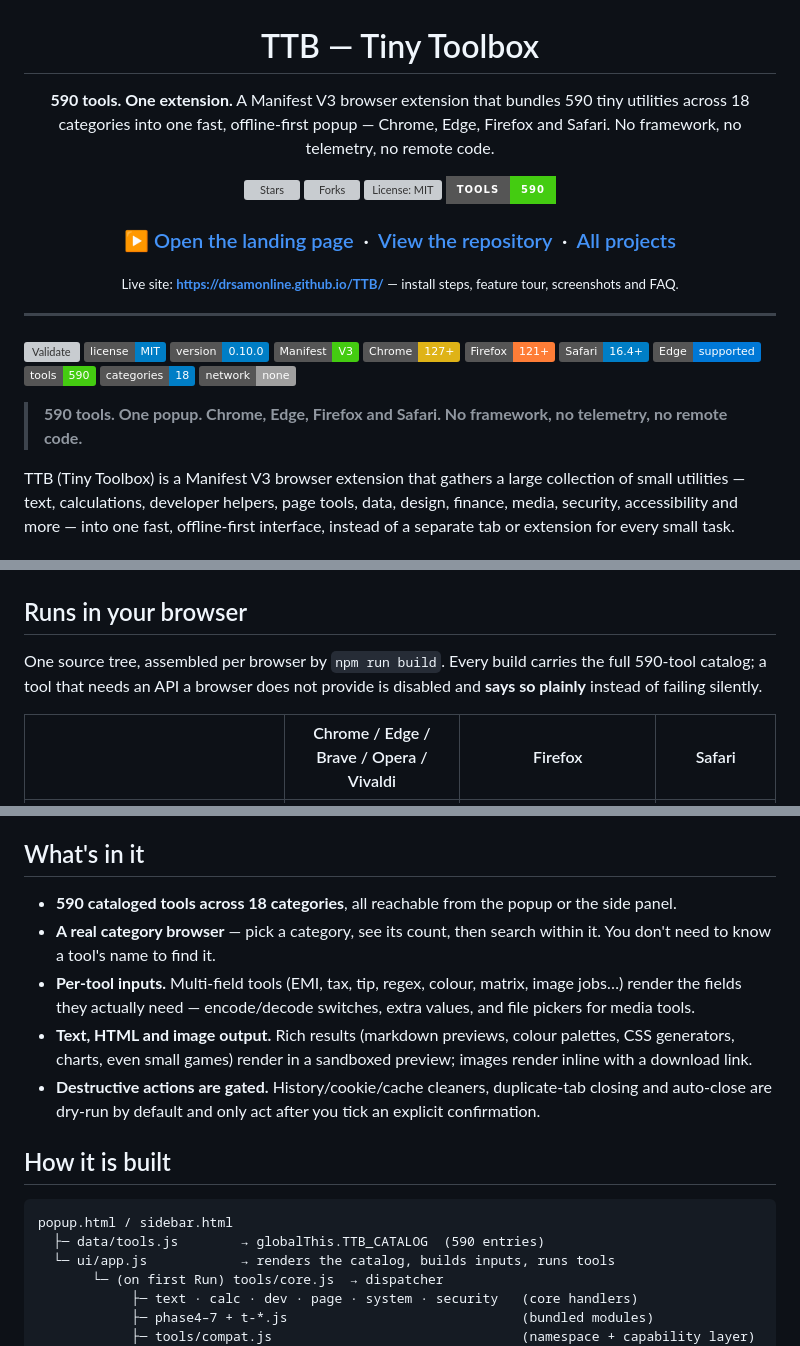
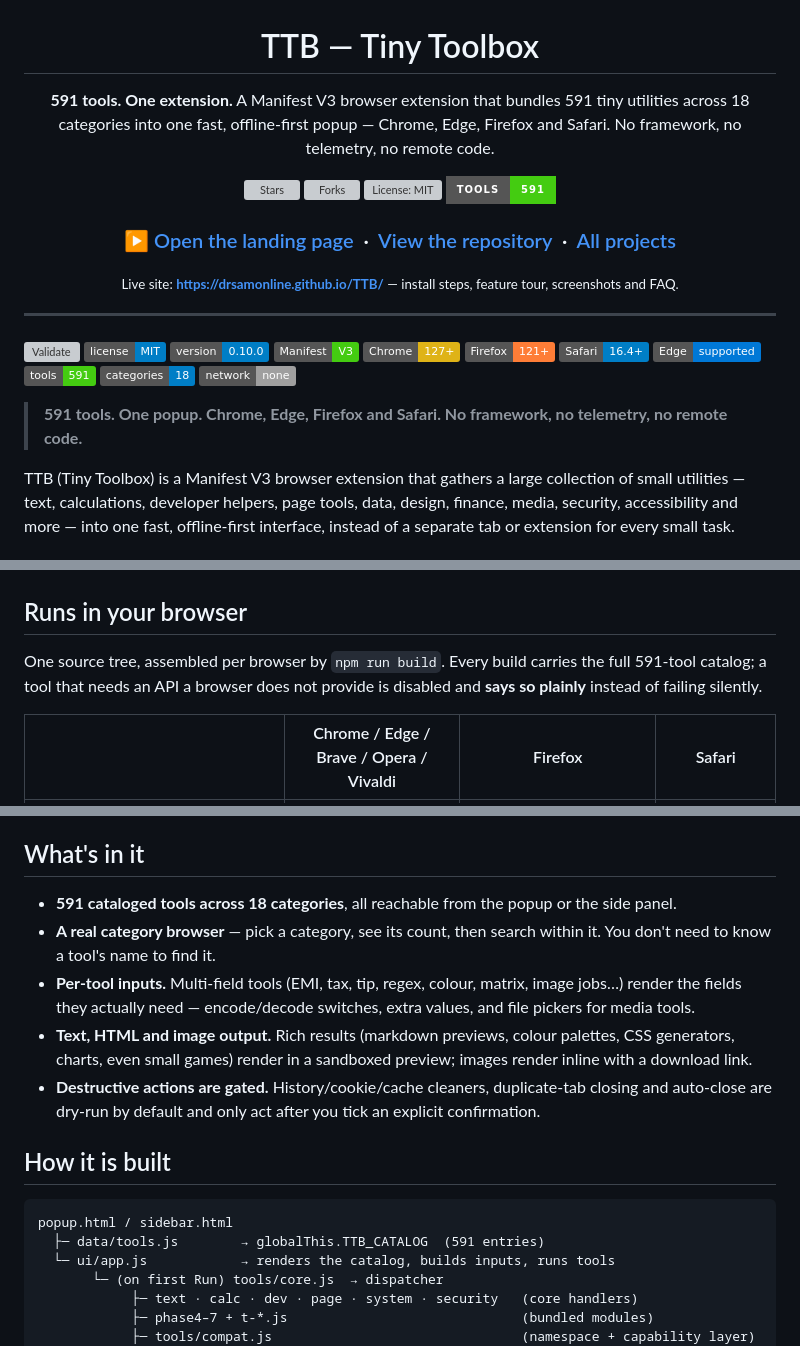
Before and after one commit to drsamonline/TTB, a Markdown page: README.md, 3 parts joined by grey strips. Drawn GitHub-style; badges without logos; grey boxes are pictures that could not be loaded.

Commit message:
feat: add NATO phonetic alphabet tool (#591); catalog 590->591

````diff
--- a/README.md
+++ b/README.md
@@ -2,12 +2,12 @@
 
 # TTB — Tiny Toolbox
 
-**590 tools. One extension.** A Manifest V3 browser extension that bundles 590 tiny utilities across 18 categories into one fast, offline-first popup — Chrome, Edge, Firefox and Safari. No framework, no telemetry, no remote code.
+**591 tools. One extension.** A Manifest V3 browser extension that bundles 591 tiny utilities across 18 categories into one fast, offline-first popup — Chrome, Edge, Firefox and Safari. No framework, no telemetry, no remote code.
 
 [![Stars](https://img.shields.io/github/stars/drsamonline/TTB?style=for-the-badge&logo=github&labelColor=0b1220)](https://github.com/drsamonline/TTB/stargazers)
 [![Forks](https://img.shields.io/github/forks/drsamonline/TTB?style=for-the-badge&logo=github&labelColor=0b1220)](https://github.com/drsamonline/TTB/network/members)
 [![License: MIT](https://img.shields.io/github/license/drsamonline/TTB?style=for-the-badge&labelColor=0b1220)](LICENSE)
-[![Tools](https://img.shields.io/badge/tools-590-brightgreen?style=for-the-badge)](ALL_TOOLS.md)
+[![Tools](https://img.shields.io/badge/tools-591-brightgreen?style=for-the-badge)](ALL_TOOLS.md)
 
 ### ▶ [Open the landing page](https://drsamonline.github.io/TTB/) &nbsp;·&nbsp; [View the repository](https://github.com/drsamonline/TTB) &nbsp;·&nbsp; [All projects](https://drsamonline.github.io/)
 
@@ -26,11 +26,11 @@
 [![Firefox 121+](https://img.shields.io/badge/Firefox-121%2B-orange.svg)](BROWSER_SUPPORT.md)
 [![Safari 16.4+](https://img.shields.io/badge/Safari-16.4%2B-blue.svg)](BROWSER_SUPPORT.md)
 [![Edge](https://img.shields.io/badge/Edge-supported-0078D7.svg)](BROWSER_SUPPORT.md)
-[![Tools](https://img.shields.io/badge/tools-590-brightgreen.svg)](ALL_TOOLS.md)
+[![Tools](https://img.shields.io/badge/tools-591-brightgreen.svg)](ALL_TOOLS.md)
 [![Categories](https://img.shields.io/badge/categories-18-informational.svg)](ALL_TOOLS.md)
 [![Network](https://img.shields.io/badge/network-none-lightgrey.svg)](PRIVACY.md)
 
-> **590 tools. One popup. Chrome, Edge, Firefox and Safari. No framework, no telemetry, no remote code.**
+> **591 tools. One popup. Chrome, Edge, Firefox and Safari. No framework, no telemetry, no remote code.**
 
 TTB (Tiny Toolbox) is a Manifest V3 browser extension that gathers a large collection of small utilities — text, calculations, developer helpers, page tools, data, design, finance, media, security, accessibility and more — into one fast, offline-first interface, instead of a separate tab or extension for every small task.
 
@@ -56,7 +56,7 @@ All images below were captured from the real extension UI in headless Chrome.
 
 ## Runs in your browser
 
-One source tree, assembled per browser by `npm run build`. Every build carries the full 590-tool catalog; a tool that needs an API a browser does not provide is disabled and **says so plainly** instead of failing silently.
+One source tree, assembled per browser by `npm run build`. Every build carries the full 591-tool catalog; a tool that needs an API a browser does not provide is disabled and **says so plainly** instead of failing silently.
 
 | | Chrome / Edge / Brave / Opera / Vivaldi | Firefox | Safari |
 |---|---|---|---|
@@ -71,7 +71,7 @@ Full matrix, including what each browser changes and the exact gaps: **[BROWSER_
 
 ## What's in it
 
-- **590 cataloged tools across 18 categories**, all reachable from the popup or the side panel.
+- **591 cataloged tools across 18 categories**, all reachable from the popup or the side panel.
 - **A real category browser** — pick a category, see its count, then search within it. You don't need to know a tool's name to find it.
 - **Per-tool inputs.** Multi-field tools (EMI, tax, tip, regex, colour, matrix, image jobs…) render the fields they actually need — encode/decode switches, extra values, and file pickers for media tools.
 - **Text, HTML and image output.** Rich results (markdown previews, colour palettes, CSS generators, charts, even small games) render in a sandboxed preview; images render inline with a download link.
@@ -81,7 +81,7 @@ Full matrix, including what each browser changes and the exact gaps: **[BROWSER_
 
 ```
 popup.html / sidebar.html
-  ├─ data/tools.js        → globalThis.TTB_CATALOG  (590 entries)
+  ├─ data/tools.js        → globalThis.TTB_CATALOG  (591 entries)
   └─ ui/app.js            → renders the catalog, builds inputs, runs tools
        └─ (on first Run) tools/core.js  → dispatcher
             ├─ text · calc · dev · page · system · security   (core handlers)
````
